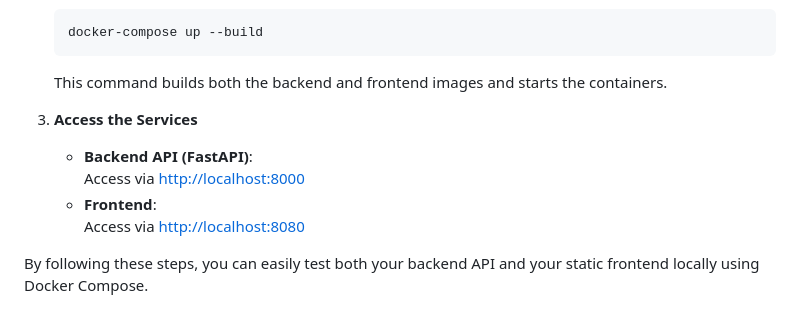
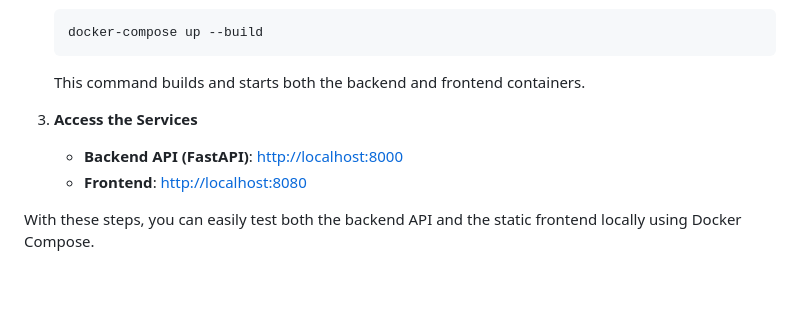
Before and after one commit to DJSaunders1997/GPTeasers, a Markdown page: README.md, the part around one of its changes. GitHub-like rendering; blank space fills up the shorter version.

````diff
--- a/README.md
+++ b/README.md
@@ -69,12 +66,10 @@ This project uses Docker Compose to run both the FastAPI backend and the fronten
    ```sh
    docker-compose up --build
    ```
-   This command builds both the backend and frontend images and starts the containers.
+   This command builds and starts both the backend and frontend containers.
 
 3. **Access the Services**
-   - **Backend API (FastAPI)**:
-     Access via [http://localhost:8000](http://localhost:8000)
-   - **Frontend**:
-     Access via [http://localhost:8080](http://localhost:8080)
+   - **Backend API (FastAPI)**: [http://localhost:8000](http://localhost:8000)
+   - **Frontend**: [http://localhost:8080](http://localhost:8080)
 
-By following these steps, you can easily test both your backend API and your static frontend locally using Docker Compose.
+With these steps, you can easily test both the backend API and the static frontend locally using Docker Compose.
````
Also changed, not shown: other parts of README.md (+21 -24 lines).
